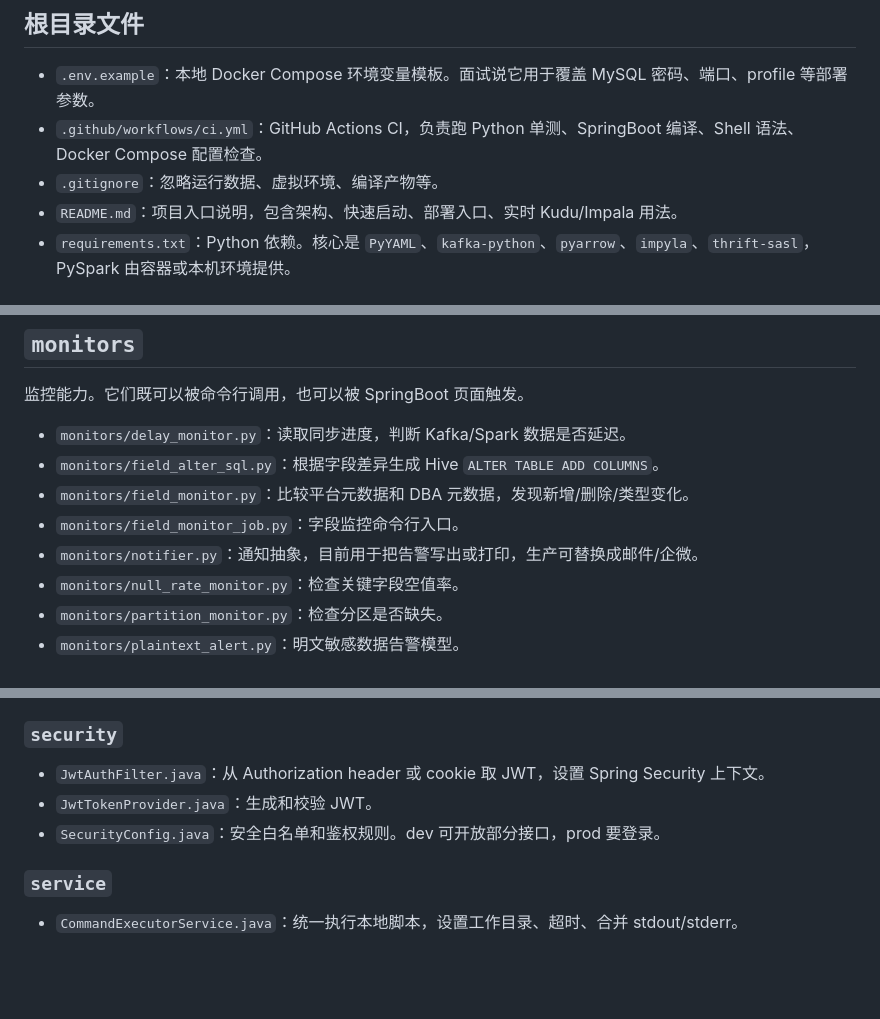
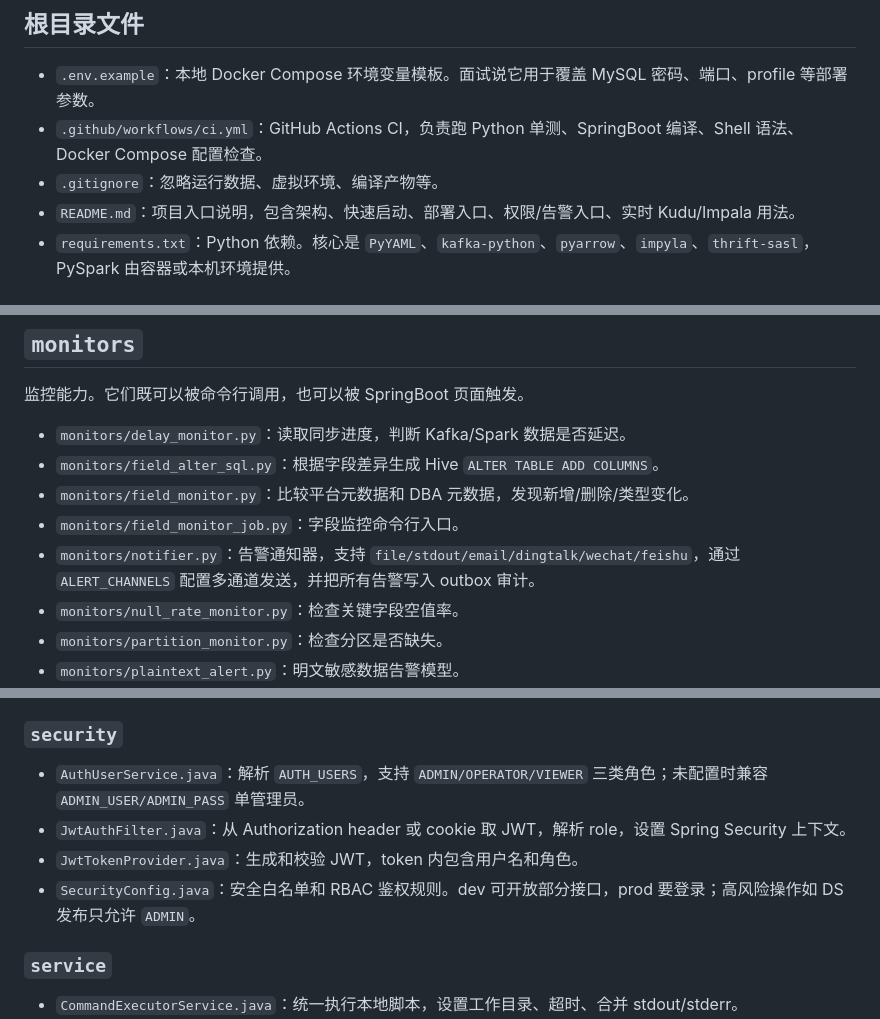
Before and after one commit to Centrum45/cdc-warehouse-platform, a Markdown page: docs/code_walkthrough_zh.md, 3 parts joined by grey strips. GitHub-like rendering; blank space fills up the shorter version.

```diff
--- a/docs/code_walkthrough_zh.md
+++ b/docs/code_walkthrough_zh.md
@@ -26,7 +26,7 @@ MySQL -> Maxwell -> Kafka -> Spark Streaming -> HDFS ods_binlog
 - `.env.example`：本地 Docker Compose 环境变量模板。面试说它用于覆盖 MySQL 密码、端口、profile 等部署参数。
 - `.github/workflows/ci.yml`：GitHub Actions CI，负责跑 Python 单测、SpringBoot 编译、Shell 语法、Docker Compose 配置检查。
 - `.gitignore`：忽略运行数据、虚拟环境、编译产物等。
-- `README.md`：项目入口说明，包含架构、快速启动、部署入口、实时 Kudu/Impala 用法。
+- `README.md`：项目入口说明，包含架构、快速启动、部署入口、权限/告警入口、实时 Kudu/Impala 用法。
 - `requirements.txt`：Python 依赖。核心是 `PyYAML`、`kafka-python`、`pyarrow`、`impyla`、`thrift-sasl`，PySpark 由容器或本机环境提供。
 
 ## `admin_platform`
@@ -172,7 +173,7 @@ DBA 提供的源表结构，用于字段监控和 onboarding。
 - `monitors/field_alter_sql.py`：根据字段差异生成 Hive `ALTER TABLE ADD COLUMNS`。
 - `monitors/field_monitor.py`：比较平台元数据和 DBA 元数据，发现新增/删除/类型变化。
 - `monitors/field_monitor_job.py`：字段监控命令行入口。
-- `monitors/notifier.py`：通知抽象，目前用于把告警写出或打印，生产可替换成邮件/企微。
+- `monitors/notifier.py`：告警通知器，支持 `file/stdout/email/dingtalk/wechat/feishu`，通过 `ALERT_CHANNELS` 配置多通道发送，并把所有告警写入 outbox 审计。
 - `monitors/null_rate_monitor.py`：检查关键字段空值率。
 - `monitors/partition_monitor.py`：检查分区是否缺失。
 - `monitors/plaintext_alert.py`：明文敏感数据告警模型。
@@ -256,9 +257,10 @@ SpringBoot 数据管理平台。面试可以按 MVC 讲：Controller 接 HTTP，
 
 ### `security`
 
-- `JwtAuthFilter.java`：从 Authorization header 或 cookie 取 JWT，设置 Spring Security 上下文。
-- `JwtTokenProvider.java`：生成和校验 JWT。
-- `SecurityConfig.java`：安全白名单和鉴权规则。dev 可开放部分接口，prod 要登录。
+- `AuthUserService.java`：解析 `AUTH_USERS`，支持 `ADMIN/OPERATOR/VIEWER` 三类角色；未配置时兼容 `ADMIN_USER/ADMIN_PASS` 单管理员。
+- `JwtAuthFilter.java`：从 Authorization header 或 cookie 取 JWT，解析 role，设置 Spring Security 上下文。
+- `JwtTokenProvider.java`：生成和校验 JWT，token 内包含用户名和角色。
+- `SecurityConfig.java`：安全白名单和 RBAC 鉴权规则。dev 可开放部分接口，prod 要登录；高风险操作如 DS 发布只允许 `ADMIN`。
 
 ### `service`
 
```
Also changed, not shown: other parts of docs/code_walkthrough_zh.md (+1 -0 lines), README.md (+15 -1 lines), docs/project_progress_zh.md (+18 -9 lines).
